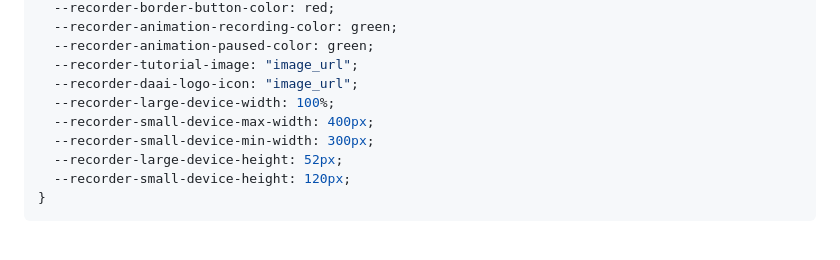
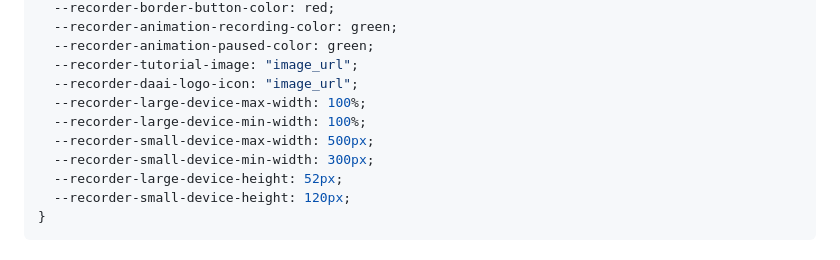
Before and after one commit to doctor-assistant/web-components, a Markdown page: readme.md, the part around the change. Drawn GitHub-style.

Commit message:
docs: :memo: update docs

```diff
--- a/readme.md
+++ b/readme.md
@@ -120,8 +120,9 @@ daai-consultation-recorder {
   --recorder-animation-paused-color: green;
   --recorder-tutorial-image: "image_url";
   --recorder-daai-logo-icon: "image_url";
-  --recorder-large-device-width: 100%;
-  --recorder-small-device-max-width: 400px;
+  --recorder-large-device-max-width: 100%;
+  --recorder-large-device-min-width: 100%;
+  --recorder-small-device-max-width: 500px;
   --recorder-small-device-min-width: 300px;
   --recorder-large-device-height: 52px;
   --recorder-small-device-height: 120px;
```
